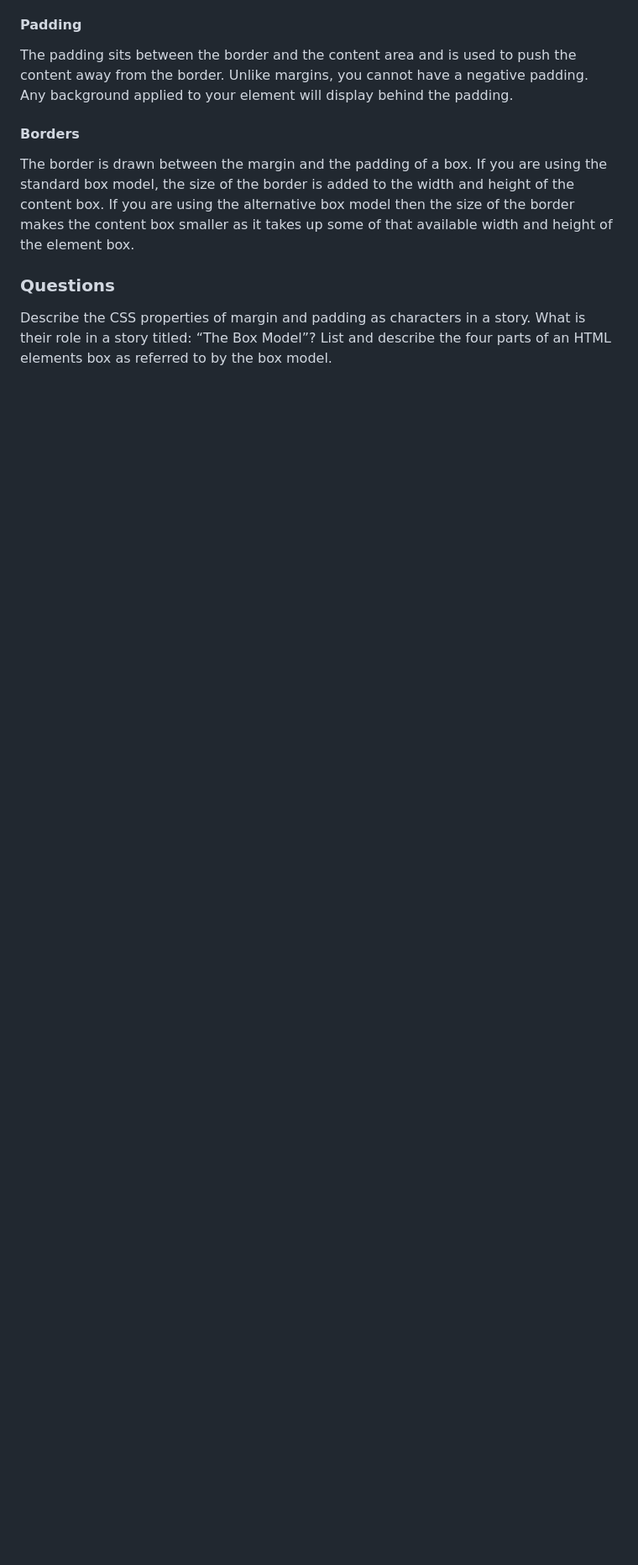
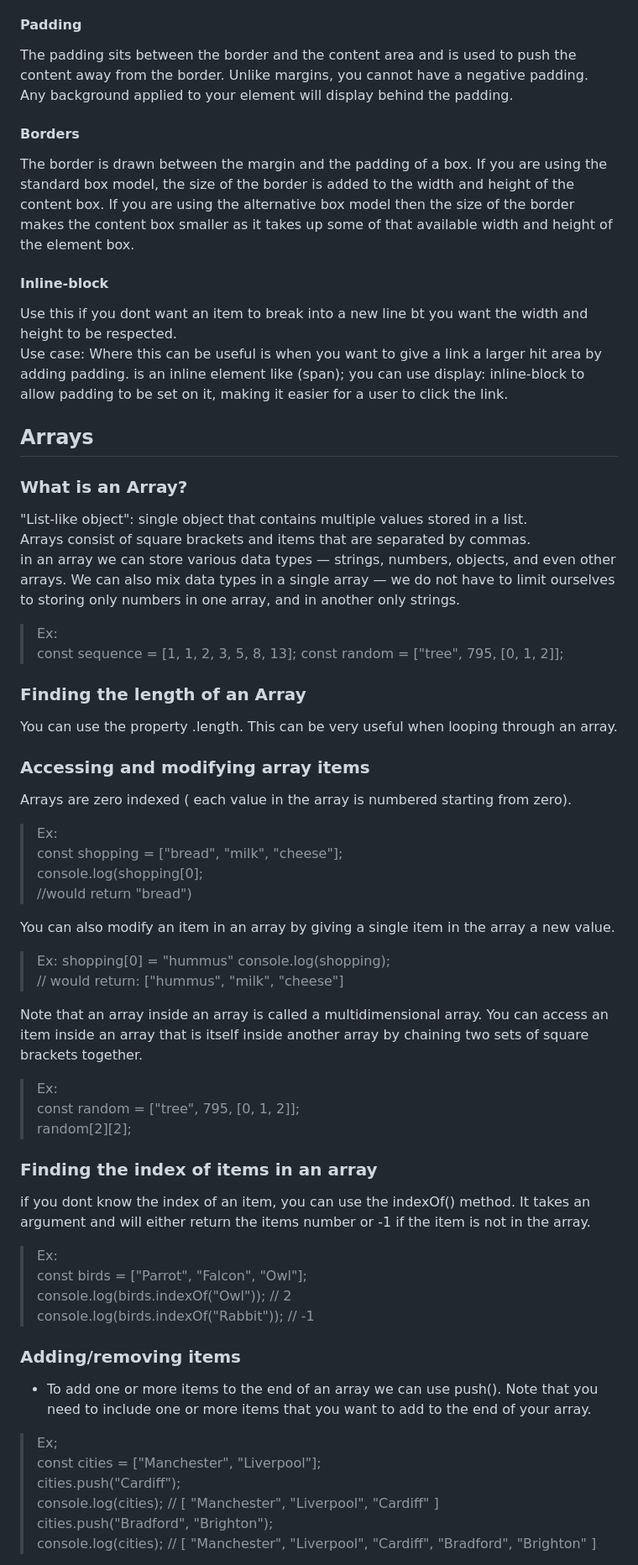
Before and after one commit to Rocio29022000/reading-notes, a Markdown page: 201/03.md, the part around one of its changes. Shown at 84% size. Rendered like a GitHub page; blank space fills up the shorter version.

Commit message:
CSS notes and Arrays

```diff
--- a/201/03.md
+++ b/201/03.md
@@ -89,6 +93,53 @@ The padding sits between the border and the content area and is used to push the
 #### Borders
 The border is drawn between the margin and the padding of a box. If you are using the standard box model, the size of the border is added to the width and height of the content box. If you are using the alternative box model then the size of the border makes the content box smaller as it takes up some of that available width and height of the element box.
 
-### Questions
-Describe the CSS properties of margin and padding as characters in a story. What is their role in a story titled: “The Box Model”?
-List and describe the four parts of an HTML elements box as referred to by the box model.
+#### Inline-block
+Use this if you dont want an item to break into a new line bt you want the width and height to be respected.
+Use case: Where this can be useful is when you want to give a link a larger hit area by adding padding. <a> is an inline element like (span); you can use display: inline-block to allow padding to be set on it, making it easier for a user to click the link.
+
+## Arrays
+### What is an Array?
+"List-like object": single object that contains multiple values stored in a list.
+Arrays consist of square brackets and items that are separated by commas.
+in an array we can store various data types — strings, numbers, objects, and even other arrays. We can also mix data types in a single array — we do not have to limit ourselves to storing only numbers in one array, and in another only strings.
+>Ex:
+const sequence = [1, 1, 2, 3, 5, 8, 13];
+const random = ["tree", 795, [0, 1, 2]];
+
+### Finding the length of an Array
+You can use the property .length. This can be very useful when looping through an array.
+
+### Accessing and modifying array items
+Arrays are zero indexed ( each value in the array is numbered starting from zero).
+>Ex:
+const shopping = ["bread", "milk", "cheese"];
+console.log(shopping[0];
+//would return "bread")
+
+You can also modify an item in an array by giving a single item in the array a new value.
+>Ex:
+ shopping[0] = "hummus"
+ console.log(shopping);
+ // would return: ["hummus", "milk", "cheese"]
+
+ Note that an array inside an array is called a multidimensional array. You can access an item inside an array that is itself inside another array by chaining two sets of square brackets together.
+ >Ex:
+ const random = ["tree", 795, [0, 1, 2]];
+random[2][2];
+
+### Finding the index of items in an array
+if you dont know the index of an item, you can use the indexOf() method. It takes an argument and will either return the items number or -1 if the item is not in the array.
+>Ex:
+const birds = ["Parrot", "Falcon", "Owl"];
+console.log(birds.indexOf("Owl")); //  2
+console.log(birds.indexOf("Rabbit")); // -1
+
+### Adding/removing items
++ To add one or more items to the end of an array we can use push(). Note that you need to include one or more items that you want to add to the end of your array.
+>Ex;
+const cities = ["Manchester", "Liverpool"];
+cities.push("Cardiff");
+console.log(cities); // [ "Manchester", "Liverpool", "Cardiff" ]
+cities.push("Bradford", "Brighton");
+console.log(cities); // [ "Manchester", "Liverpool", "Cardiff", "Bradford", "Brighton" ]
+
```
Also changed, not shown: other parts of 201/03.md (+57 -1 lines).
